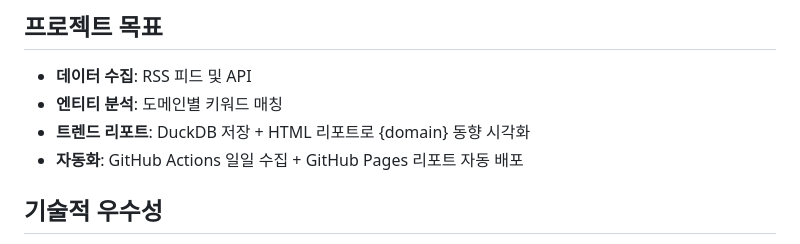
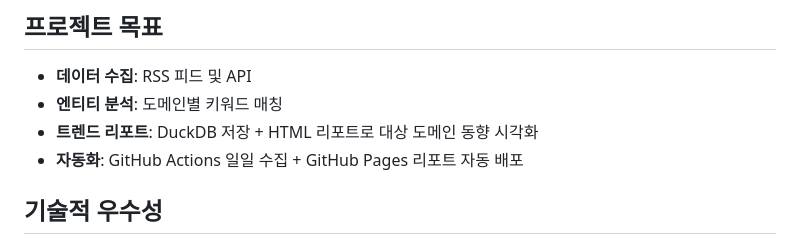
Before and after one commit to ai-frendly-datahub/Radar-Template, a Markdown page: README.md, the part around the change. Rendered like a GitHub page.

```diff
--- a/README.md
+++ b/README.md
@@ -9,7 +9,7 @@ Standard 레이더의 기본 구조와 패턴을 정의하는 캐노니컬 템
 
 - **데이터 수집**: RSS 피드 및 API
 - **엔티티 분석**: 도메인별 키워드 매칭
-- **트렌드 리포트**: DuckDB 저장 + HTML 리포트로 {domain} 동향 시각화
+- **트렌드 리포트**: DuckDB 저장 + HTML 리포트로 대상 도메인 동향 시각화
 - **자동화**: GitHub Actions 일일 수집 + GitHub Pages 리포트 자동 배포
 
 ## 기술적 우수성
```
